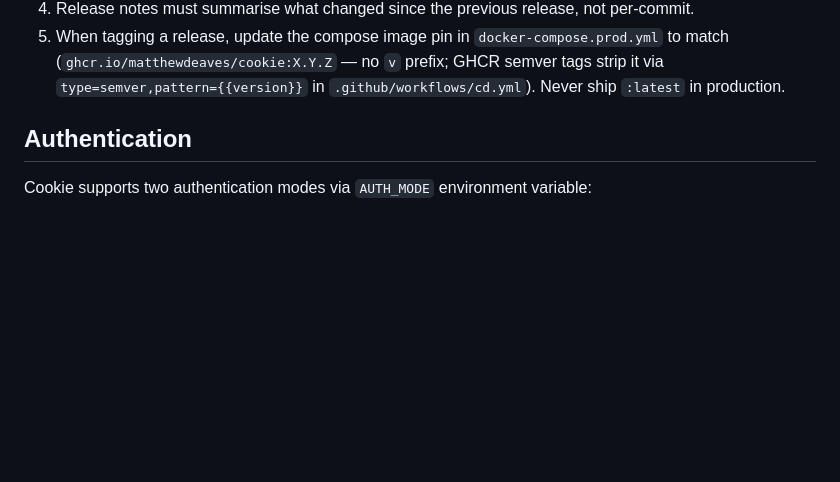
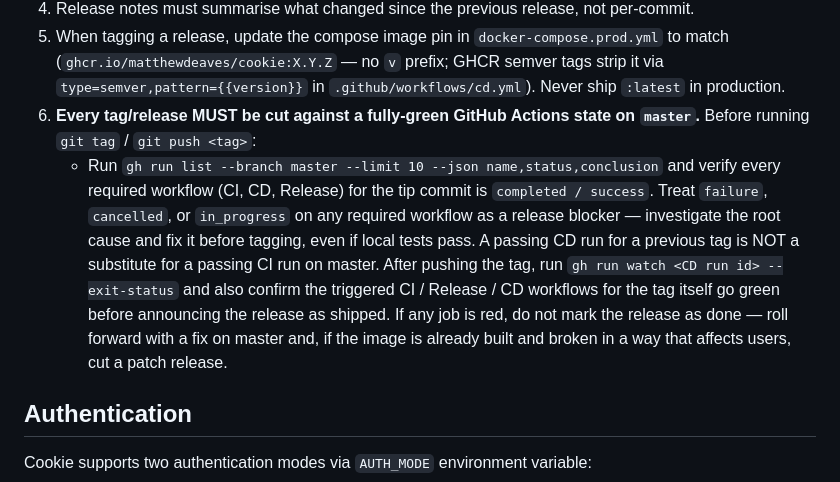
Before and after one commit to matthewdeaves/cookie, a Markdown page: CLAUDE.md, the part around the change. Drawn GitHub-style; blank space fills up the shorter version.

Commit message:
docs: Require green GitHub Actions before cutting a release
Adds rule 6 to Releases & Versioning: every tag MUST be cut against a
fully-green CI/CD state on master, and the tag's own workflows must also
run green before the release is considered shipped. Codifies the miss
during v1.46.0 where master CI was already red from v1.45.0 but the
release was announced as shipped on CD+Release green alone.

Co-Authored-By: Claude Opus 4.7 (1M context) <noreply@anthropic.com>

```diff
--- a/CLAUDE.md
+++ b/CLAUDE.md
@@ -63,6 +63,8 @@ Rules:
 3. Use `gh release create` with `--latest` so GitHub marks it correctly.
 4. Release notes must summarise what changed since the previous release, not per-commit.
 5. When tagging a release, update the compose image pin in `docker-compose.prod.yml` to match (`ghcr.io/matthewdeaves/cookie:X.Y.Z` — no `v` prefix; GHCR semver tags strip it via `type=semver,pattern={{version}}` in `.github/workflows/cd.yml`). Never ship `:latest` in production.
+6. **Every tag/release MUST be cut against a fully-green GitHub Actions state on `master`.** Before running `git tag` / `git push <tag>`:
+   - Run `gh run list --branch master --limit 10 --json name,status,conclusion` and verify every required workflow (CI, CD, Release) for the tip commit is `completed / success`. Treat `failure`, `cancelled`, or `in_progress` on any required workflow as a release blocker — investigate the root cause and fix it before tagging, even if local tests pass. A passing CD run for a previous tag is NOT a substitute for a passing CI run on master. After pushing the tag, run `gh run watch <CD run id> --exit-status` and also confirm the triggered CI / Release / CD workflows for the tag itself go green before announcing the release as shipped. If any job is red, do not mark the release as done — roll forward with a fix on master and, if the image is already built and broken in a way that affects users, cut a patch release.
 
 ## Authentication
 
```
